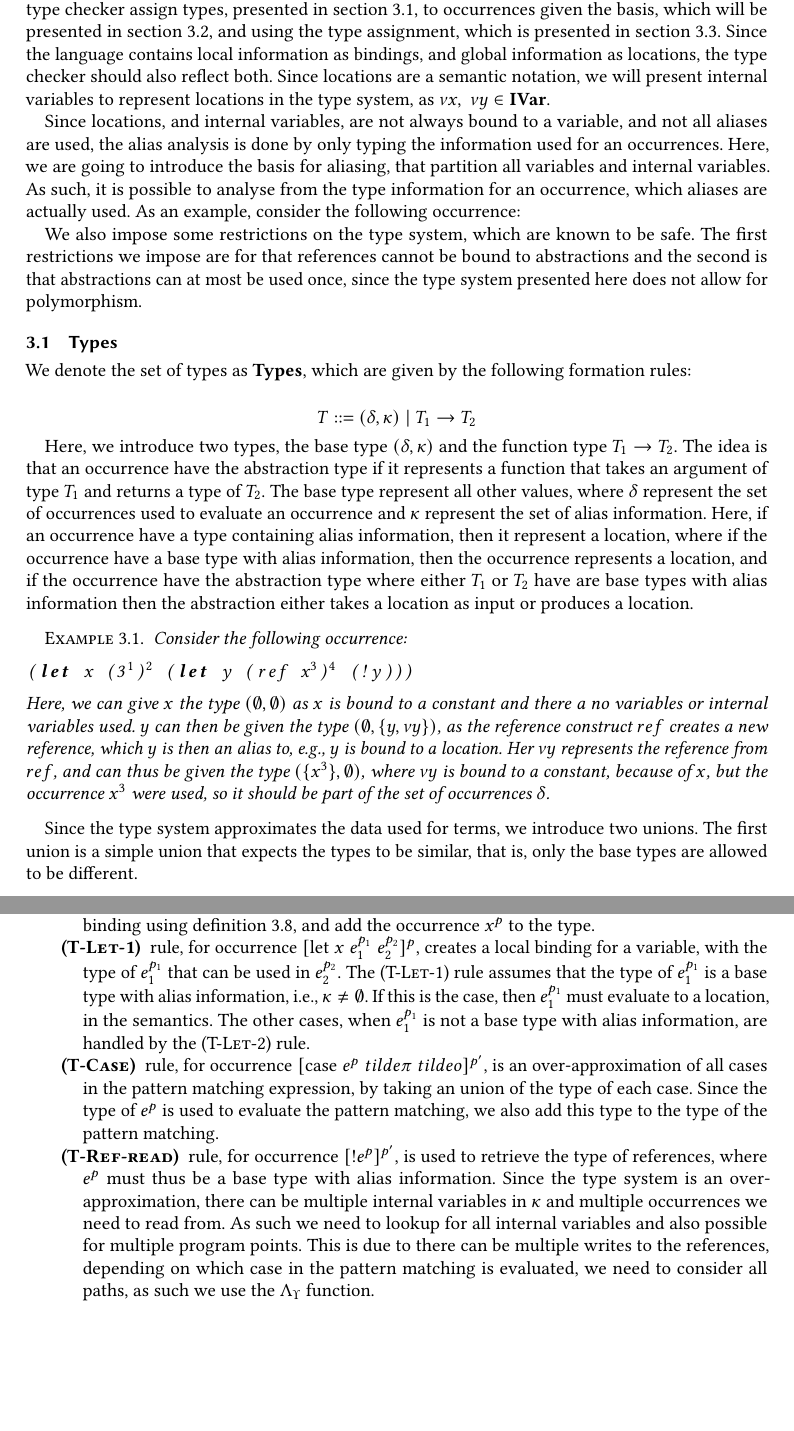
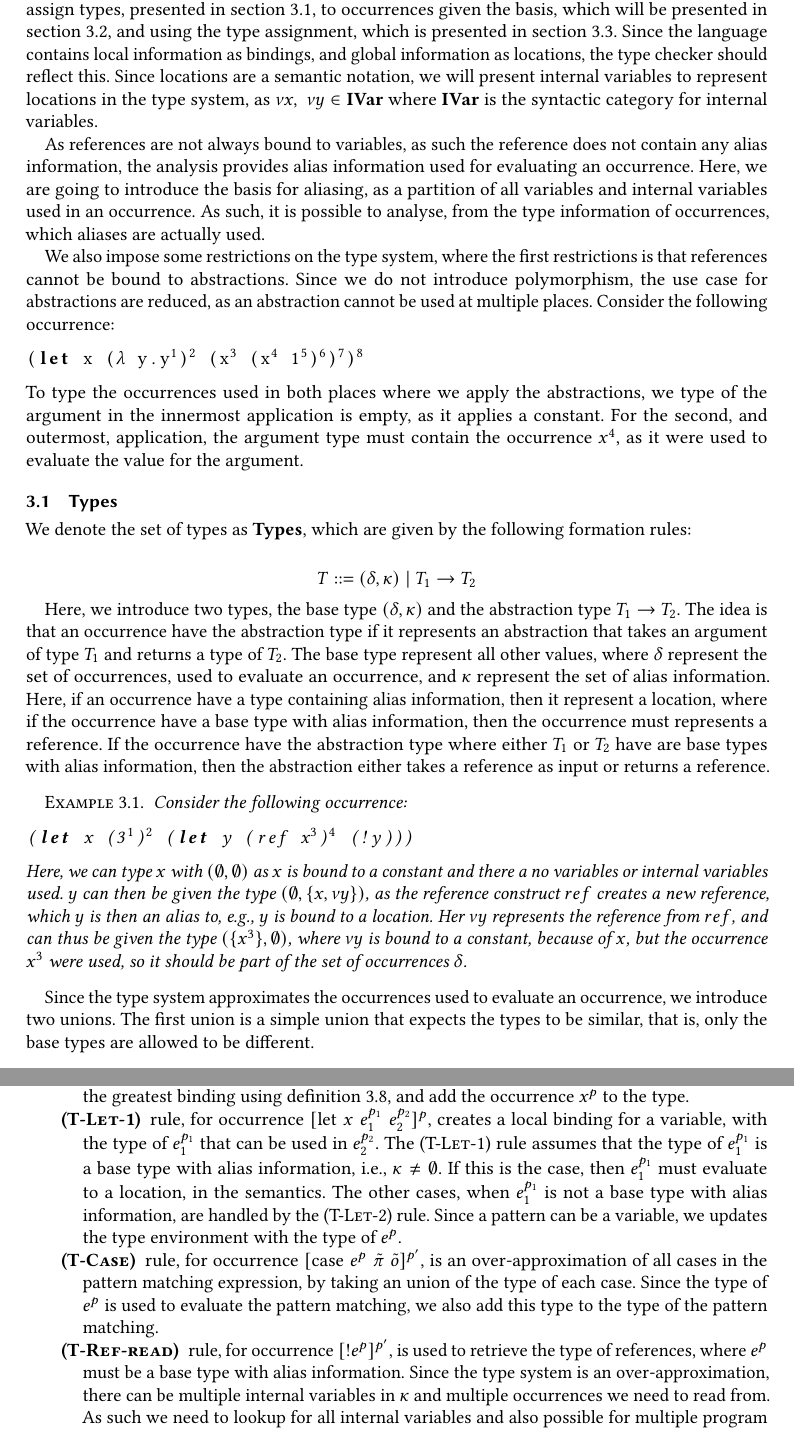
Before and after one commit to loevendallund/DataFlowTSReport, a LaTeX paper (master.tex, which reads sections/typesys.tex): two parts of pages 11 and 14 of 56 before the commit and two parts of pages 11 and 14 of 55 after it, joined at a grey line, cut so that both start at the same text, the shorter picture padded with empty space. Compiled offline with pdfLaTeX.

Commit message:
Reviewed type system

```diff
--- a/sections/typesys.tex
+++ b/sections/typesys.tex
@@ -5,39 +5,44 @@ This section will introduce the type system for the data-flow analysis on the la
 Similarly to the language, the type rules, types and other parts are based on \cite{DVNicky}.
-The type system presented in this section is a type checker for global analysis of occurrences.
+The type system presented in this section is a type checker for local analysis of occurrences.
 The type checker assign types, presented in \cref{sec:types}, to occurrences given the basis, which will be presented in \cref{sec:basis}, and using the type assignment, which is presented in \cref{sec:Judge}.
-Since the language contains local information as bindings, and global information as locations, the type checker should also reflect both.
-Since locations are a semantic notation, we will present internal variables to represent locations in the type system, as $\nu x,\; \nu y\in\cat{IVar}$.
+Since the language contains local information as bindings, and global information as locations, the type checker should reflect this.
+Since locations are a semantic notation, we will present internal variables to represent locations in the type system, as $\nu x,\; \nu y\in\cat{IVar}$ where \cat{IVar} is the syntactic category for internal variables.
 
-Since locations, and internal variables, are not always bound to a variable, and not all aliases are used, the alias analysis is done by only typing the information used for an occurrences.
-Here, we are going to introduce the basis for aliasing, that partition all variables and internal variables.
-As such, it is possible to analyse from the type information for an occurrence, which aliases are actually used.
-As an example, consider the following occurrence:
+As references are not always bound to variables, as such the reference does not contain any alias information, the analysis provides alias information used for evaluating an occurrence.
+Here, we are going to introduce the basis for aliasing, as a partition of all variables and internal variables used in an occurrence.
+As such, it is possible to analyse, from the type information of occurrences, which aliases are actually used.
 
-We also impose some restrictions on the type system, which are known to be safe.
-The first restrictions we impose are for that references cannot be bound to abstractions and the second is that abstractions can at most be used once, since the type system presented here does not allow for polymorphism.
+We also impose some restrictions on the type system, where the first restrictions is that references cannot be bound to abstractions.
+Since we do not introduce polymorphism, the use case for abstractions are reduced, as an abstraction cannot be used at multiple places.
+Consider the following occurrence:
+\begin{lstlisting}[language=Caml, mathescape=true]
+(let x ($\lambda$ y.y$^1$)$^2$ (x$^3$ (x$^4$ 1$^5$)$^6$)$^7$)$^8$
+\end{lstlisting}
+To type the occurrences used in both places where we apply the abstractions, we type of the argument in the innermost application is empty, as it applies a constant.
+For the second, and outermost, application, the argument type must contain the occurrence $x^4$, as it were used to evaluate the value for the argument.
 
 \subsection{Types}\label{sec:types}
 We denote the set of types as \cat{Types}, which are given by the following formation rules:
 
 $$T::=(\delta,\kappa)\mid T_1 \rightarrow T_2$$
 
-Here, we introduce two types, the base type $(\delta,\kappa)$ and the function type $T_1 \rightarrow T_2$.
-The idea is that an occurrence have the abstraction type if it represents a function that takes an argument of type $T_1$ and returns a type of $T_2$.
-The base type represent all other values, where $\delta$ represent the set of occurrences used to evaluate an occurrence and $\kappa$ represent the set of alias information.
-Here, if an occurrence have a type containing alias information, then it represent a location, where if the occurrence have a base type with alias information, then the occurrence represents a location,
-and if the occurrence have the abstraction type where either $T_1$ or $T_2$ have are base types with alias information then the abstraction either takes a location as input or produces a location.
+Here, we introduce two types, the base type $(\delta,\kappa)$ and the abstraction type $T_1 \rightarrow T_2$.
+The idea is that an occurrence have the abstraction type if it represents an abstraction that takes an argument of type $T_1$ and returns a type of $T_2$.
+The base type represent all other values, where $\delta$ represent the set of occurrences, used to evaluate an occurrence, and $\kappa$ represent the set of alias information.
+Here, if an occurrence have a type containing alias information, then it represent a location, where if the occurrence have a base type with alias information, then the occurrence must represents a reference.
+If the occurrence have the abstraction type where either $T_1$ or $T_2$ have are base types with alias information, then the abstraction either takes a reference as input or returns a reference.
 
 \begin{example}[]
 Consider the following occurrence:
 \begin{lstlisting}[language=Caml, mathescape=true]
 (let x (3$^1$)$^2$ (let y (ref x$^3$)$^4$ (!y)))
 \end{lstlisting}
-Here, we can give $x$ the type $(\emptyset,\emptyset)$ as $x$ is bound to a constant and there a no variables or internal variables used.
-$y$ can then be given the type $(\emptyset,\{y,\nu y\})$, as the reference construct $ref$ creates a new reference, which $y$ is then an alias to, e.g., $y$ is bound to a location.
+Here, we can type $x$ with $(\emptyset,\emptyset)$ as $x$ is bound to a constant and there a no variables or internal variables used.
+$y$ can then be given the type $(\emptyset,\{x,\nu y\})$, as the reference construct $ref$ creates a new reference, which $y$ is then an alias to, e.g., $y$ is bound to a location.
 Her $\nu y$ represents the reference from $ref$, and can thus be given the type $(\{x^3\},\emptyset)$, where $\nu y$ is bound to a constant, because of $x$, but the occurrence $x^3$ were used, so it should be part of the set of occurrences $\delta$.
 \end{example}
 
-Since the type system approximates the data used for terms, we introduce two unions.
+Since the type system approximates the occurrences used to evaluate an occurrence, we introduce two unions.
 The first union is a simple union that expects the types to be similar, that is, only the base types are allowed to be different.
 \begin{definition}[Type union]
 	Let $T_1$ and $T_2$ be two types, then the type union, $\cup$, are as follows:
@@ -173,17 +176,17 @@ A highlight of type rules can be found in \cref{fig:TypeSys}, and all type rules
 
-	\item[\runa{T-Var}] rule, for occurrence $x^p$, looks up the type in the environment, by finding the greatest binding using \cref{def:GBindPi}, and add the occurrence $x^p$ to the type.
+	\item[\runa{T-Var}] rule, for occurrence $x^p$, looks up the type for $x$ in the type environment, by finding the greatest binding using \cref{def:GBindPi}, and add the occurrence $x^p$ to the type.
 
 	\item[\runa{T-Let-1}] rule, for occurrence $[\mbox{let}\;x\;e_1^{p_1}\;e_2^{p_2}]^p$, creates a local binding for a variable, with the type of $e_1^{p_1}$ that can be used in $e_2^{p_2}$.
 		The \runa{T-Let-1} rule assumes that the type of $e_1^{p_1}$ is a base type with alias information, i.e., $\kappa\neq\emptyset$.
 		If this is the case, then $e_1^{p_1}$ must evaluate to a location, in the semantics.
 		The other cases, when $e_1^{p_1}$ is not a base type with alias information, are handled by the \runa{T-Let-2} rule.
+		Since a pattern can be a variable, we updates the type environment with the type of $e^p$.
 
-	\item[\runa{T-Case}] rule, for occurrence $[\mbox{case}\;e^{p}\;tilde{\pi}\;tilde{o}]^{p'}$, is an over-approximation of all cases in the pattern matching expression, by taking an union of the type of each case.
+	\item[\runa{T-Case}] rule, for occurrence $[\mbox{case}\;e^{p}\;\tilde{\pi}\;\tilde{o}]^{p'}$, is an over-approximation of all cases in the pattern matching expression, by taking an union of the type of each case.
 		Since the type of $e^p$ is used to evaluate the pattern matching, we also add this type to the type of the pattern matching.
 
-
-	\item[\runa{T-Ref-read}] rule, for occurrence $[!e^{p}]^{p'}$, is used to retrieve the type of references, where $e^p$ must thus be a base type with alias information.
+	\item[\runa{T-Ref-read}] rule, for occurrence $[!e^{p}]^{p'}$, is used to retrieve the type of references, where $e^p$ must be a base type with alias information.
 		Since the type system is an over-approximation, there can be multiple internal variables in $\kappa$ and multiple occurrences we need to read from.
 		As such we need to lookup for all internal variables and also possible for multiple program points.
-		This is due to there can be multiple writes to the references, depending on which case in the pattern matching is evaluated, we need to consider all paths, as such we use the $\Lambda_\Upsilon$ function.
+		As such, we use the $uf_{Upsilon_{p'}}$ to lookup for all $p'$-chains.
 \end{description}
```
Also changed, not shown: sections/typesys.tex (99 more changed lines).
